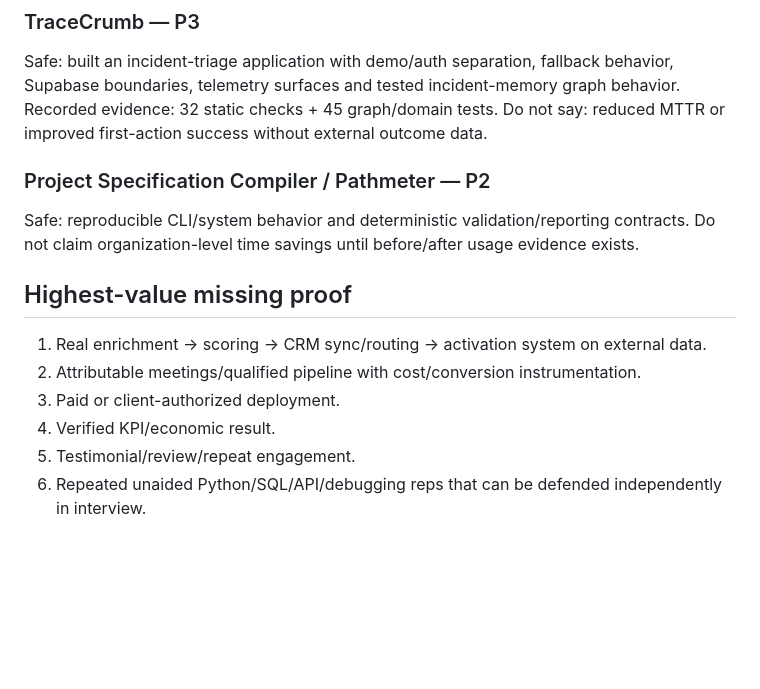
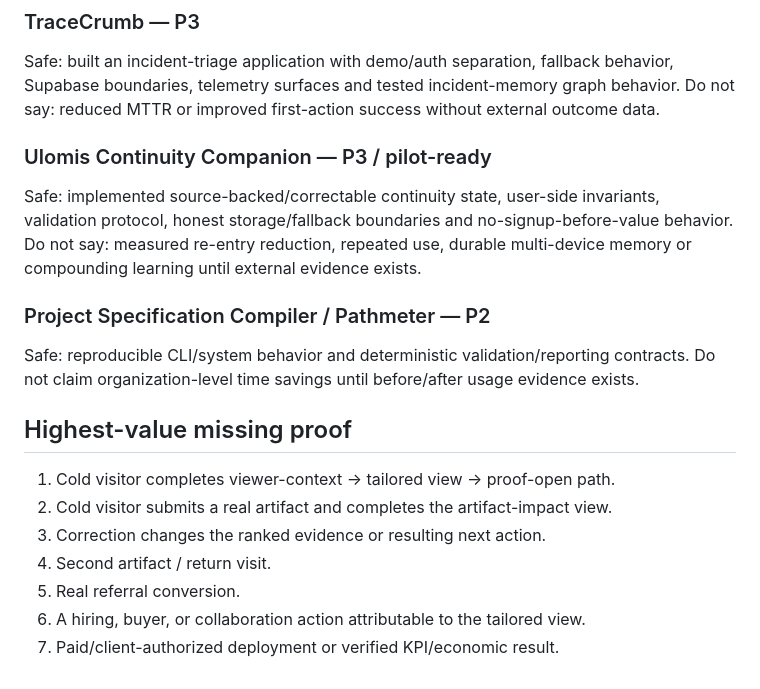
Before and after one commit to leadingproblemsolver/impactwithtaha, a Markdown page: CLAIM_REGISTRY.md, the part around one of its changes. Rendered like a GitHub page; blank space fills up the shorter version.

```diff
--- a/CLAIM_REGISTRY.md
+++ b/CLAIM_REGISTRY.md
@@ -37,17 +61,21 @@ Do not say: production provider reliability or autonomous real-world scraping un
 
 ### TraceCrumb — P3
 Safe: built an incident-triage application with demo/auth separation, fallback behavior, Supabase boundaries, telemetry surfaces and tested incident-memory graph behavior.
-Recorded evidence: 32 static checks + 45 graph/domain tests.
 Do not say: reduced MTTR or improved first-action success without external outcome data.
+
+### Ulomis Continuity Companion — P3 / pilot-ready
+Safe: implemented source-backed/correctable continuity state, user-side invariants, validation protocol, honest storage/fallback boundaries and no-signup-before-value behavior.
+Do not say: measured re-entry reduction, repeated use, durable multi-device memory or compounding learning until external evidence exists.
 
 ### Project Specification Compiler / Pathmeter — P2
 Safe: reproducible CLI/system behavior and deterministic validation/reporting contracts.
 Do not claim organization-level time savings until before/after usage evidence exists.
 
 ## Highest-value missing proof
-1. Real enrichment → scoring → CRM sync/routing → activation system on external data.
-2. Attributable meetings/qualified pipeline with cost/conversion instrumentation.
-3. Paid or client-authorized deployment.
-4. Verified KPI/economic result.
-5. Testimonial/review/repeat engagement.
-6. Repeated unaided Python/SQL/API/debugging reps that can be defended independently in interview.
+1. Cold visitor completes viewer-context → tailored view → proof-open path.
+2. Cold visitor submits a real artifact and completes the artifact-impact view.
+3. Correction changes the ranked evidence or resulting next action.
+4. Second artifact / return visit.
+5. Real referral conversion.
+6. A hiring, buyer, or collaboration action attributable to the tailored view.
+7. Paid/client-authorized deployment or verified KPI/economic result.
```
Also changed, not shown: other parts of CLAIM_REGISTRY.md (+26 -2 lines).
